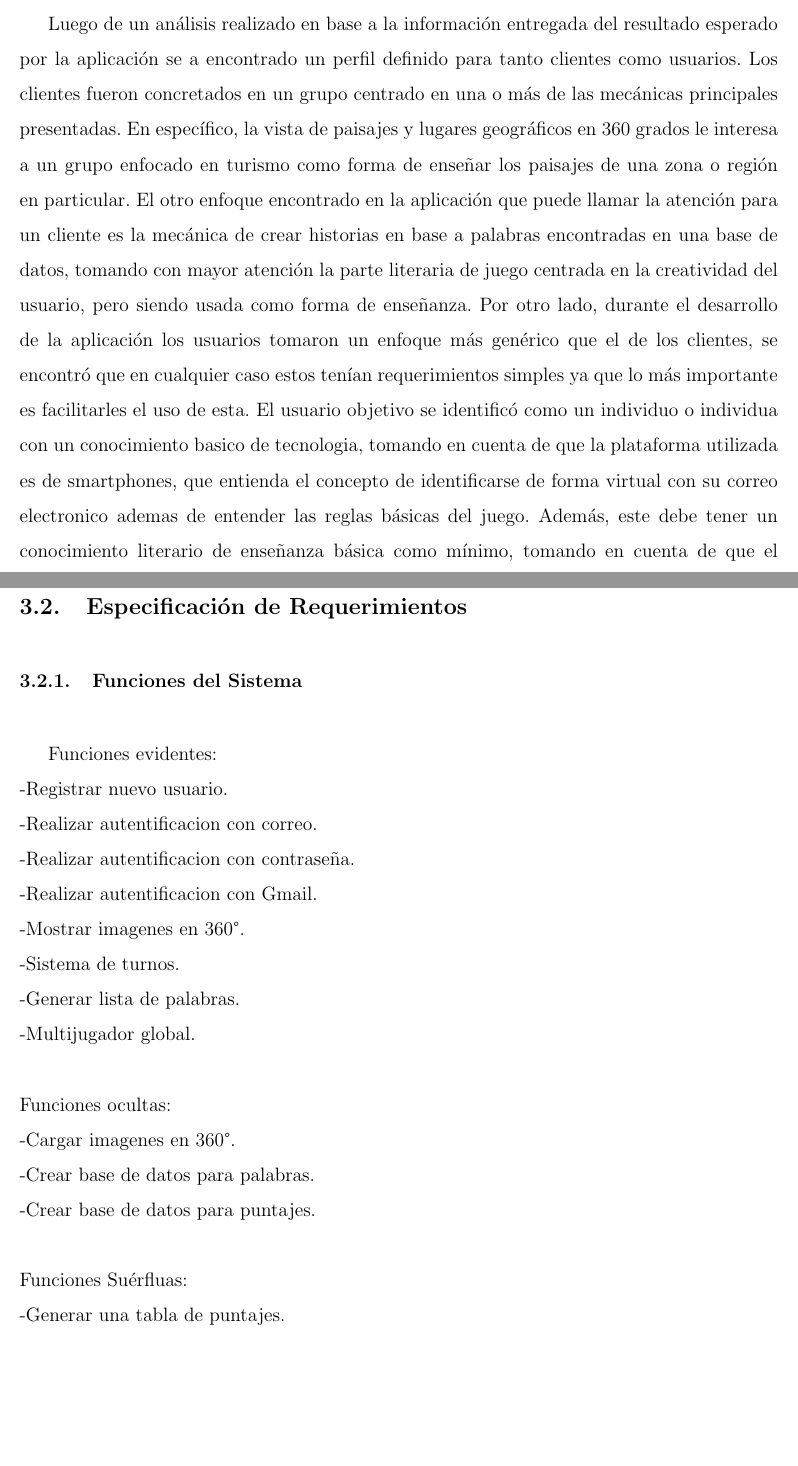
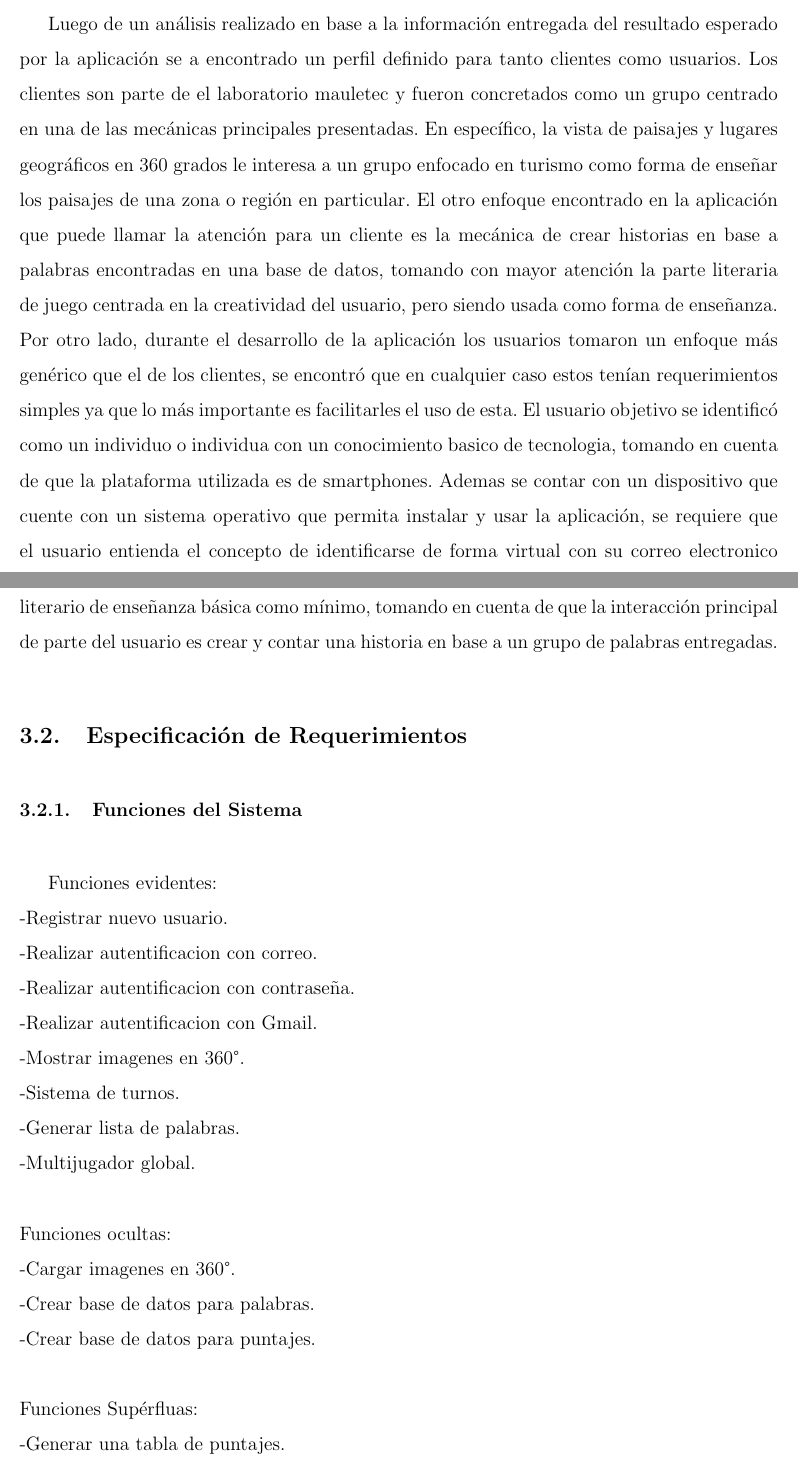
Before and after one commit to Ryuuks1996/InformeISW, a LaTeX document (main.tex, which reads cap/Analisis.tex): two parts of pages 16 and 17 of 25, joined at a grey line, cut so that both start at the same text, the shorter picture padded with empty space. Compiled offline with pdfLaTeX.

Commit message:
fix analisis

```diff
--- a/cap/Analisis.tex
+++ b/cap/Analisis.tex
@@ -10,8 +10,8 @@ Lo que respecta a material audiovisual el equipo encarga en las ultimas fases de
 
 \subsubsection{Descripción de Clientes y Usuarios:}
 Luego de un análisis realizado en base a la información entregada del resultado esperado por la aplicación se a encontrado un perfil definido para tanto clientes como usuarios.
-Los clientes fueron concretados en un grupo centrado en una o más de las mecánicas principales presentadas. En específico, la vista de paisajes y lugares geográficos en 360 grados le interesa a un grupo enfocado en turismo como forma de enseñar los paisajes de una zona o región en particular. El otro enfoque encontrado en la aplicación que puede llamar la atención para un cliente es la mecánica de crear historias en base a palabras encontradas en una base de datos, tomando con mayor atención la parte literaria de juego centrada en la creatividad del usuario, pero siendo usada como forma de enseñanza.
-Por otro lado, durante el desarrollo de la aplicación los usuarios tomaron un enfoque más genérico que el de los clientes, se encontró que en cualquier caso estos tenían requerimientos  simples ya que lo más importante es facilitarles el uso de esta. El usuario objetivo se identificó como un individuo o individua con un conocimiento basico de tecnologia, tomando en cuenta de que la plataforma utilizada es de smartphones, que entienda el concepto de identificarse de forma virtual con su correo electronico ademas de entender las reglas básicas del juego. Además, este debe tener un conocimiento literario de enseñanza básica como mínimo, tomando en cuenta de que el “input” principal de parte del usuario es crear y contar una historia en base a un grupo de palabras entregadas.
+Los clientes son parte de el laboratorio mauletec y fueron concretados como un grupo centrado en una de las mecánicas principales presentadas. En específico, la vista de paisajes y lugares geográficos en 360 grados le interesa a un grupo enfocado en turismo como forma de enseñar los paisajes de una zona o región en particular. El otro enfoque encontrado en la aplicación que puede llamar la atención para un cliente es la mecánica de crear historias en base a palabras encontradas en una base de datos, tomando con mayor atención la parte literaria de juego centrada en la creatividad del usuario, pero siendo usada como forma de enseñanza.
+Por otro lado, durante el desarrollo de la aplicación los usuarios tomaron un enfoque más genérico que el de los clientes, se encontró que en cualquier caso estos tenían requerimientos  simples ya que lo más importante es facilitarles el uso de esta. El usuario objetivo se identificó como un individuo o individua con un conocimiento basico de tecnologia, tomando en cuenta de que la plataforma utilizada es de smartphones. Ademas se contar con un dispositivo que cuente con un sistema operativo que permita instalar y usar la aplicación, se requiere que el usuario entienda el concepto de identificarse de forma virtual con su correo electronico ademas de entender las reglas básicas del juego. Además, este debe tener un conocimiento literario de enseñanza básica como mínimo, tomando en cuenta de que la interacción principal de parte del usuario es crear y contar una historia en base a un grupo de palabras entregadas.
 \subsection{Especificación de Requerimientos}
 \subsubsection{Funciones del Sistema}
 Funciones evidentes:
@@ -27,7 +27,7 @@ Funciones ocultas:
 \\	-Cargar imagenes en 360°.
 \\	-Crear base de datos para palabras.
 \\	-Crear base de datos para puntajes.\\\\
-Funciones Suérfluas:
+Funciones Supérfluas:
 \\	-Generar una tabla de puntajes.
 \subsubsection{Atributos del Sistema}
 -Intuitiva: Debe ser de facil entendimiento para el usuario final, es decir, el ususario debe saber que hacer o como empezar a jugar sin mucha complejidad\\
```
